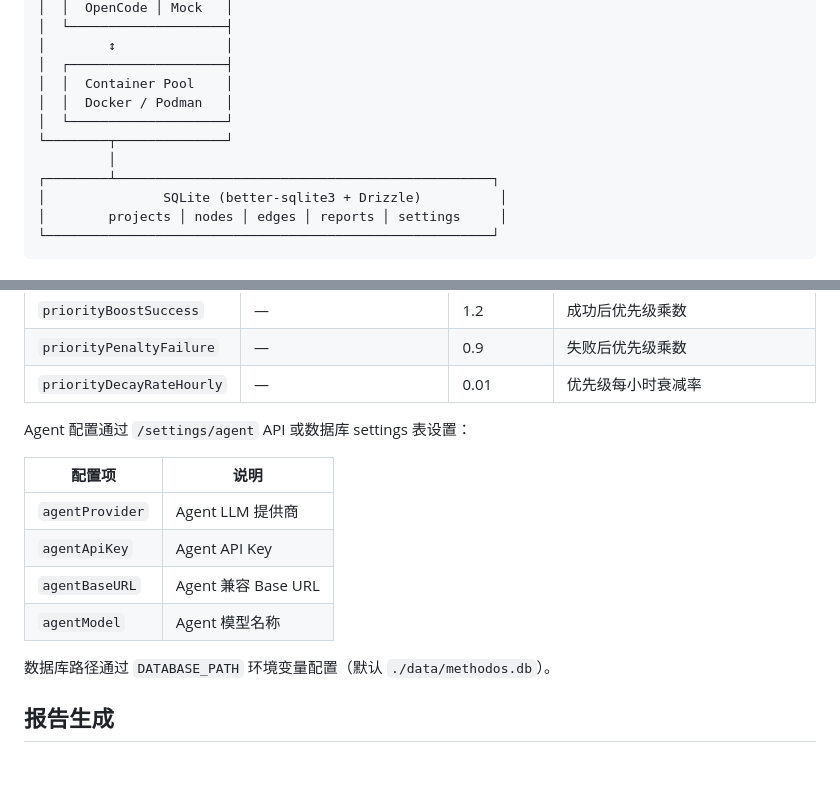
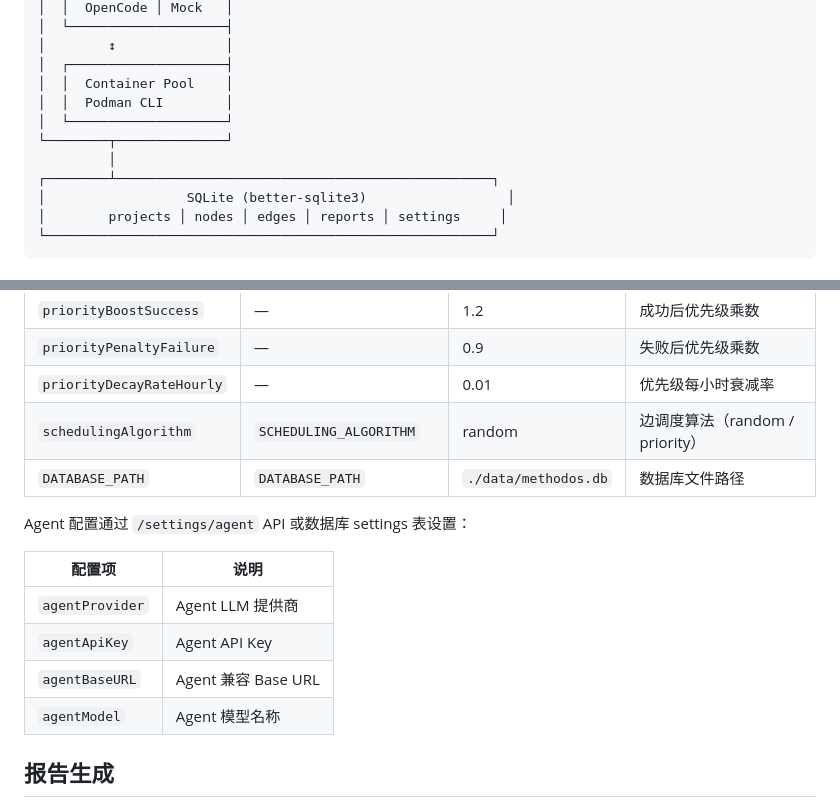
Before and after one commit to lNwNl/Methodos, a Markdown page: README.md, 2 parts joined by grey strips. Drawn GitHub-style; blank space fills up the shorter version.

````diff
--- a/README.md
+++ b/README.md
@@ -43,12 +43,12 @@
 │        ↕              │
 │  ┌────────────────────┤
 │  │  Container Pool    │
-│  │  Docker / Podman   │
+│  │  Podman CLI        │
 │  └────────────────────┘
 └────────┬──────────────┘
          │
 ┌────────┴────────────────────────────────────────────────┐
-│               SQLite (better-sqlite3 + Drizzle)          │
+│                  SQLite (better-sqlite3)                  │
 │        projects │ nodes │ edges │ reports │ settings     │
 └─────────────────────────────────────────────────────────┘
 ```
@@ -232,6 +245,8 @@ npm run typecheck
 | `priorityBoostSuccess` | —                    | 1.2        | 成功后优先级乘数             |
 | `priorityPenaltyFailure` | —                   | 0.9        | 失败后优先级乘数             |
 | `priorityDecayRateHourly` | —                  | 0.01       | 优先级每小时衰减率           |
+| `schedulingAlgorithm`  | `SCHEDULING_ALGORITHM` | random     | 边调度算法（random / priority） |
+| `DATABASE_PATH`        | `DATABASE_PATH`        | `./data/methodos.db` | 数据库文件路径          |
 
 Agent 配置通过 `/settings/agent` API 或数据库 settings 表设置：
 
@@ -241,8 +256,6 @@ Agent 配置通过 `/settings/agent` API 或数据库 settings 表设置：
 | `agentApiKey`    | Agent API Key                |
 | `agentBaseURL`   | Agent 兼容 Base URL          |
 | `agentModel`     | Agent 模型名称               |
-
-数据库路径通过 `DATABASE_PATH` 环境变量配置（默认 `./data/methodos.db`）。
 
 ## 报告生成
 
````
Also changed, not shown: other parts of README.md (+22 -9 lines).
